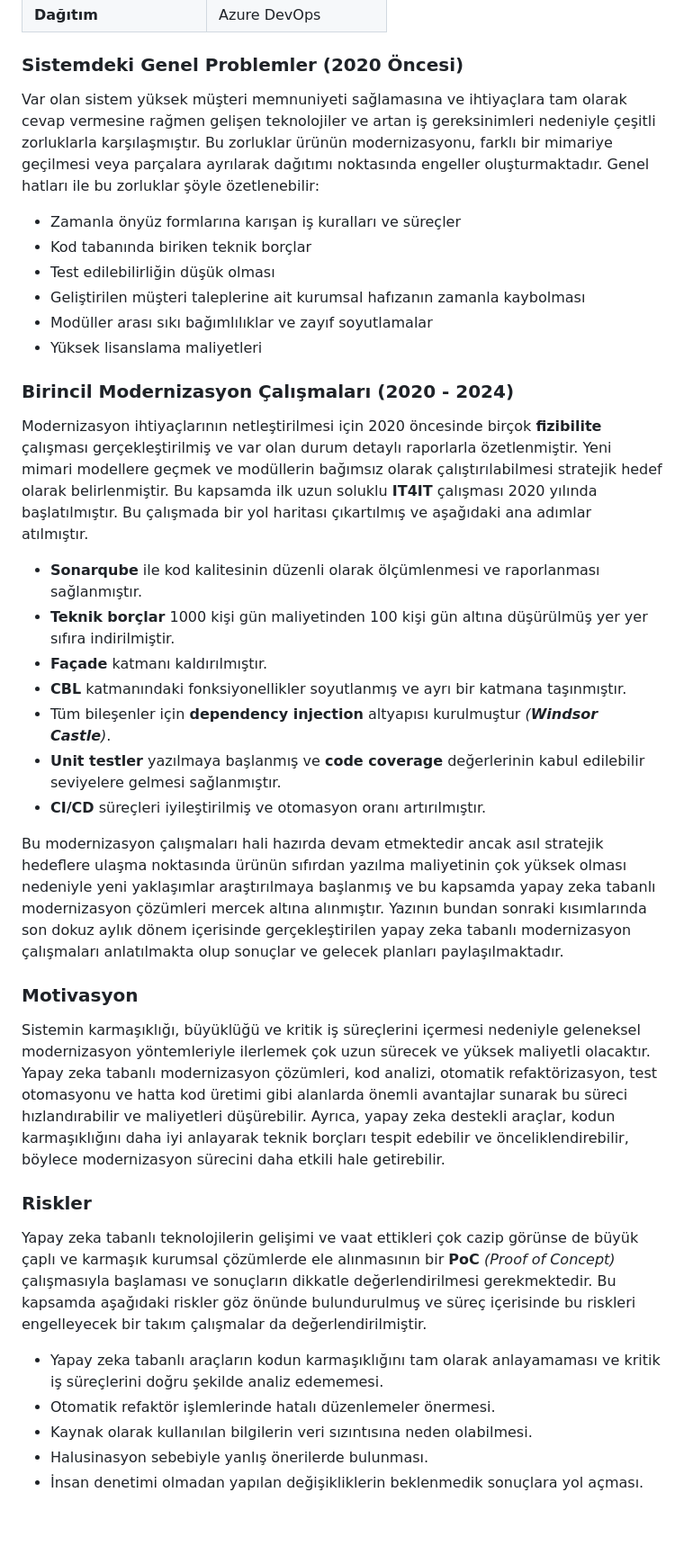
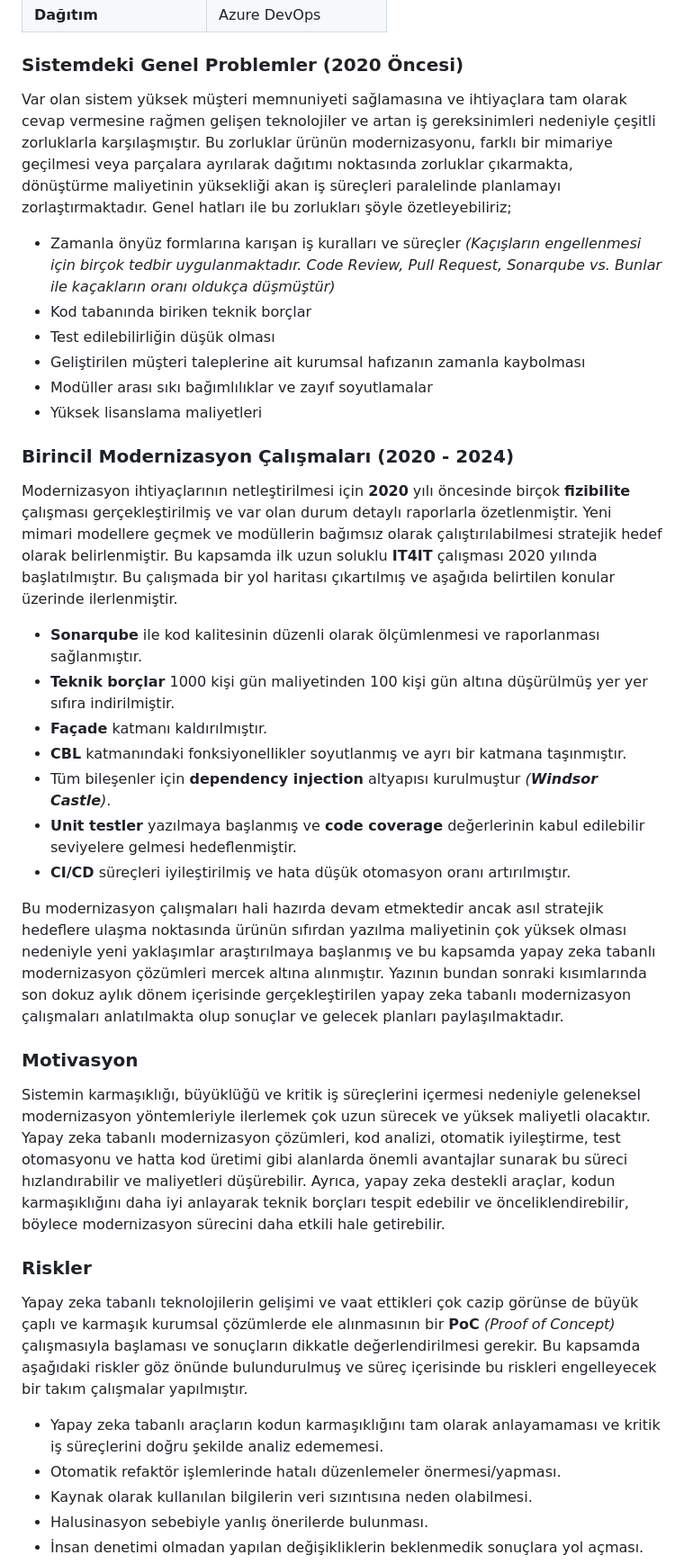
Before and after one commit to buraksenyurt/dot-net-conf-2026, a Markdown page: README.md, the part around one of its changes. Shown at 90% size. Rendered like a GitHub page; blank space fills up the shorter version.

Commit message:
feat: update README.md to enhance structure and add new sections for strategy and experiences

```diff
--- a/README.md
+++ b/README.md
@@ -322,9 +325,9 @@ Aşağıdaki tablo sistemimizin bazı metriklerini özetlemektedir:
 
 ### Sistemdeki Genel Problemler (2020 Öncesi)
 
-Var olan sistem yüksek müşteri memnuniyeti sağlamasına ve ihtiyaçlara tam olarak cevap vermesine rağmen gelişen teknolojiler ve artan iş gereksinimleri nedeniyle çeşitli zorluklarla karşılaşmıştır. Bu zorluklar ürünün modernizasyonu, farklı bir mimariye geçilmesi veya parçalara ayrılarak dağıtımı noktasında engeller oluşturmaktadır. Genel hatları ile bu zorluklar şöyle özetlenebilir:
+Var olan sistem yüksek müşteri memnuniyeti sağlamasına ve ihtiyaçlara tam olarak cevap vermesine rağmen gelişen teknolojiler ve artan iş gereksinimleri nedeniyle çeşitli zorluklarla karşılaşmıştır. Bu zorluklar ürünün modernizasyonu, farklı bir mimariye geçilmesi veya parçalara ayrılarak dağıtımı noktasında zorluklar çıkarmakta, dönüştürme maliyetinin yüksekliği akan iş süreçleri paralelinde planlamayı zorlaştırmaktadır. Genel hatları ile bu zorlukları şöyle özetleyebiliriz;
 
-- Zamanla önyüz formlarına karışan iş kuralları ve süreçler
+- Zamanla önyüz formlarına karışan iş kuralları ve süreçler *(Kaçışların engellenmesi için birçok tedbir uygulanmaktadır. Code Review, Pull Request, Sonarqube vs. Bunlar ile kaçakların oranı oldukça düşmüştür)*
 - Kod tabanında biriken teknik borçlar
 - Test edilebilirliğin düşük olması
 - Geliştirilen müşteri taleplerine ait kurumsal hafızanın zamanla kaybolması
@@ -333,28 +336,28 @@ Var olan sistem yüksek müşteri memnuniyeti sağlamasına ve ihtiyaçlara tam
 
 ### Birincil Modernizasyon Çalışmaları (2020 - 2024)
 
-Modernizasyon ihtiyaçlarının netleştirilmesi için 2020 öncesinde birçok **fizibilite** çalışması gerçekleştirilmiş ve var olan durum detaylı raporlarla özetlenmiştir. Yeni mimari modellere geçmek ve modüllerin bağımsız olarak çalıştırılabilmesi stratejik hedef olarak belirlenmiştir. Bu kapsamda ilk uzun soluklu **IT4IT** çalışması 2020 yılında başlatılmıştır. Bu çalışmada bir yol haritası çıkartılmış ve aşağıdaki ana adımlar atılmıştır.
+Modernizasyon ihtiyaçlarının netleştirilmesi için **2020** yılı öncesinde birçok **fizibilite** çalışması gerçekleştirilmiş ve var olan durum detaylı raporlarla özetlenmiştir. Yeni mimari modellere geçmek ve modüllerin bağımsız olarak çalıştırılabilmesi stratejik hedef olarak belirlenmiştir. Bu kapsamda ilk uzun soluklu **IT4IT** çalışması 2020 yılında başlatılmıştır. Bu çalışmada bir yol haritası çıkartılmış ve aşağıda belirtilen konular üzerinde ilerlenmiştir.
 
 - **Sonarqube** ile kod kalitesinin düzenli olarak ölçümlenmesi ve raporlanması sağlanmıştır.
 - **Teknik borçlar** 1000 kişi gün maliyetinden 100 kişi gün altına düşürülmüş yer yer sıfıra indirilmiştir.
 - **Façade** katmanı kaldırılmıştır.
 - **CBL** katmanındaki fonksiyonellikler soyutlanmış ve ayrı bir katmana taşınmıştır.
 - Tüm bileşenler için **dependency injection** altyapısı kurulmuştur *(**Windsor Castle**)*.
-- **Unit testler** yazılmaya başlanmış ve **code coverage** değerlerinin kabul edilebilir seviyelere gelmesi sağlanmıştır.
-- **CI/CD** süreçleri iyileştirilmiş ve otomasyon oranı artırılmıştır.
+- **Unit testler** yazılmaya başlanmış ve **code coverage** değerlerinin kabul edilebilir seviyelere gelmesi hedeflenmiştir.
+- **CI/CD** süreçleri iyileştirilmiş ve hata düşük otomasyon oranı artırılmıştır.
 
 Bu modernizasyon çalışmaları hali hazırda devam etmektedir ancak asıl stratejik hedeflere ulaşma noktasında ürünün sıfırdan yazılma maliyetinin çok yüksek olması nedeniyle yeni yaklaşımlar araştırılmaya başlanmış ve bu kapsamda yapay zeka tabanlı modernizasyon çözümleri mercek altına alınmıştır. Yazının bundan sonraki kısımlarında son dokuz aylık dönem içerisinde gerçekleştirilen yapay zeka tabanlı modernizasyon çalışmaları anlatılmakta olup sonuçlar ve gelecek planları paylaşılmaktadır.
 
 ### Motivasyon
 
-Sistemin karmaşıklığı, büyüklüğü ve kritik iş süreçlerini içermesi nedeniyle geleneksel modernizasyon yöntemleriyle ilerlemek çok uzun sürecek ve yüksek maliyetli olacaktır. Yapay zeka tabanlı modernizasyon çözümleri, kod analizi, otomatik refaktörizasyon, test otomasyonu ve hatta kod üretimi gibi alanlarda önemli avantajlar sunarak bu süreci hızlandırabilir ve maliyetleri düşürebilir. Ayrıca, yapay zeka destekli araçlar, kodun karmaşıklığını daha iyi anlayarak teknik borçları tespit edebilir ve önceliklendirebilir, böylece modernizasyon sürecini daha etkili hale getirebilir.
+Sistemin karmaşıklığı, büyüklüğü ve kritik iş süreçlerini içermesi nedeniyle geleneksel modernizasyon yöntemleriyle ilerlemek çok uzun sürecek ve yüksek maliyetli olacaktır. Yapay zeka tabanlı modernizasyon çözümleri, kod analizi, otomatik iyileştirme, test otomasyonu ve hatta kod üretimi gibi alanlarda önemli avantajlar sunarak bu süreci hızlandırabilir ve maliyetleri düşürebilir. Ayrıca, yapay zeka destekli araçlar, kodun karmaşıklığını daha iyi anlayarak teknik borçları tespit edebilir ve önceliklendirebilir, böylece modernizasyon sürecini daha etkili hale getirebilir.
 
 ### Riskler
 
-Yapay zeka tabanlı teknolojilerin gelişimi ve vaat ettikleri çok cazip görünse de büyük çaplı ve karmaşık kurumsal çözümlerde ele alınmasının bir **PoC** *(Proof of Concept)* çalışmasıyla başlaması ve sonuçların dikkatle değerlendirilmesi gerekmektedir. Bu kapsamda aşağıdaki riskler göz önünde bulundurulmuş ve süreç içerisinde bu riskleri engelleyecek bir takım çalışmalar da değerlendirilmiştir.
+Yapay zeka tabanlı teknolojilerin gelişimi ve vaat ettikleri çok cazip görünse de büyük çaplı ve karmaşık kurumsal çözümlerde ele alınmasının bir **PoC** *(Proof of Concept)* çalışmasıyla başlaması ve sonuçların dikkatle değerlendirilmesi gerekir. Bu kapsamda aşağıdaki riskler göz önünde bulundurulmuş ve süreç içerisinde bu riskleri engelleyecek bir takım çalışmalar yapılmıştır.
 
 - Yapay zeka tabanlı araçların kodun karmaşıklığını tam olarak anlayamaması ve kritik iş süreçlerini doğru şekilde analiz edememesi.
-- Otomatik refaktör işlemlerinde hatalı düzenlemeler önermesi.
+- Otomatik refaktör işlemlerinde hatalı düzenlemeler önermesi/yapması.
 - Kaynak olarak kullanılan bilgilerin veri sızıntısına neden olabilmesi.
 - Halusinasyon sebebiyle yanlış önerilerde bulunması.
 - İnsan denetimi olmadan yapılan değişikliklerin beklenmedik sonuçlara yol açması.
```
Also changed, not shown: other parts of README.md (+33 -19 lines).
